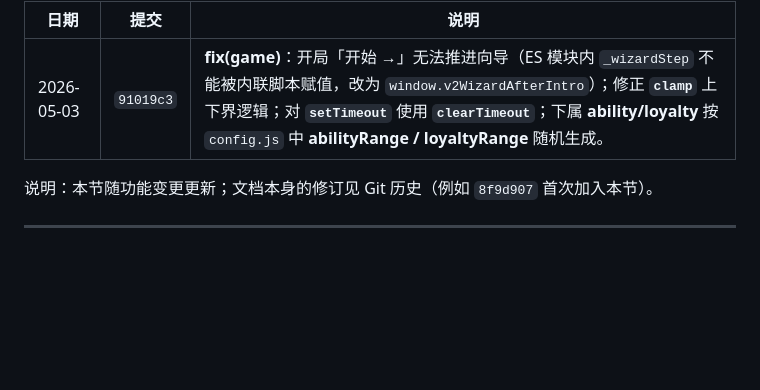
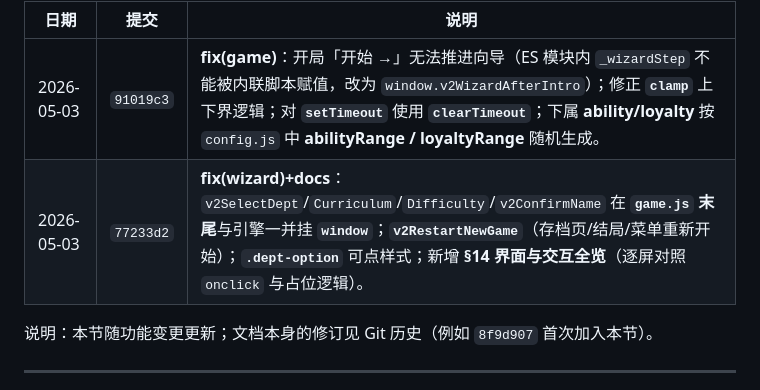
Before and after one commit to sjscy05/sjscy05.github.io, a Markdown page: Dean_simulator/游戏架构与内容说明.md, the part around the change. GitHub-like rendering; blank space fills up the shorter version.

Commit message:
docs: 更新日志记录 77233d2
Co-authored-by: Cursor <cursoragent@cursor.com>

```diff
--- a/Dean_simulator/游戏架构与内容说明.md
+++ b/Dean_simulator/游戏架构与内容说明.md
@@ -565,6 +565,7 @@ choice(text, days, effect, feedback, extra = {})
 | 日期 | 提交 | 说明 |
 |------|------|------|
 | 2026-05-03 | `91019c3` | **fix(game)**：开局「开始 →」无法推进向导（ES 模块内 `_wizardStep` 不能被内联脚本赋值，改为 `window.v2WizardAfterIntro`）；修正 **`clamp`** 上下界逻辑；对 **`setTimeout`** 使用 **`clearTimeout`**；下属 **ability/loyalty** 按 `config.js` 中 **abilityRange / loyaltyRange** 随机生成。 |
+| 2026-05-03 | `77233d2` | **fix(wizard)+docs**：`v2SelectDept`/`Curriculum`/`Difficulty`/`v2ConfirmName` 在 **`game.js` 末尾**与引擎一并挂 **`window`**；**`v2RestartNewGame`**（存档页/结局/菜单重新开始）；**`.dept-option`** 可点样式；新增 **§14 界面与交互全览**（逐屏对照 `onclick` 与占位逻辑）。 |
 
 说明：本节随功能变更更新；文档本身的修订见 Git 历史（例如 `8f9d907` 首次加入本节）。
 
```
